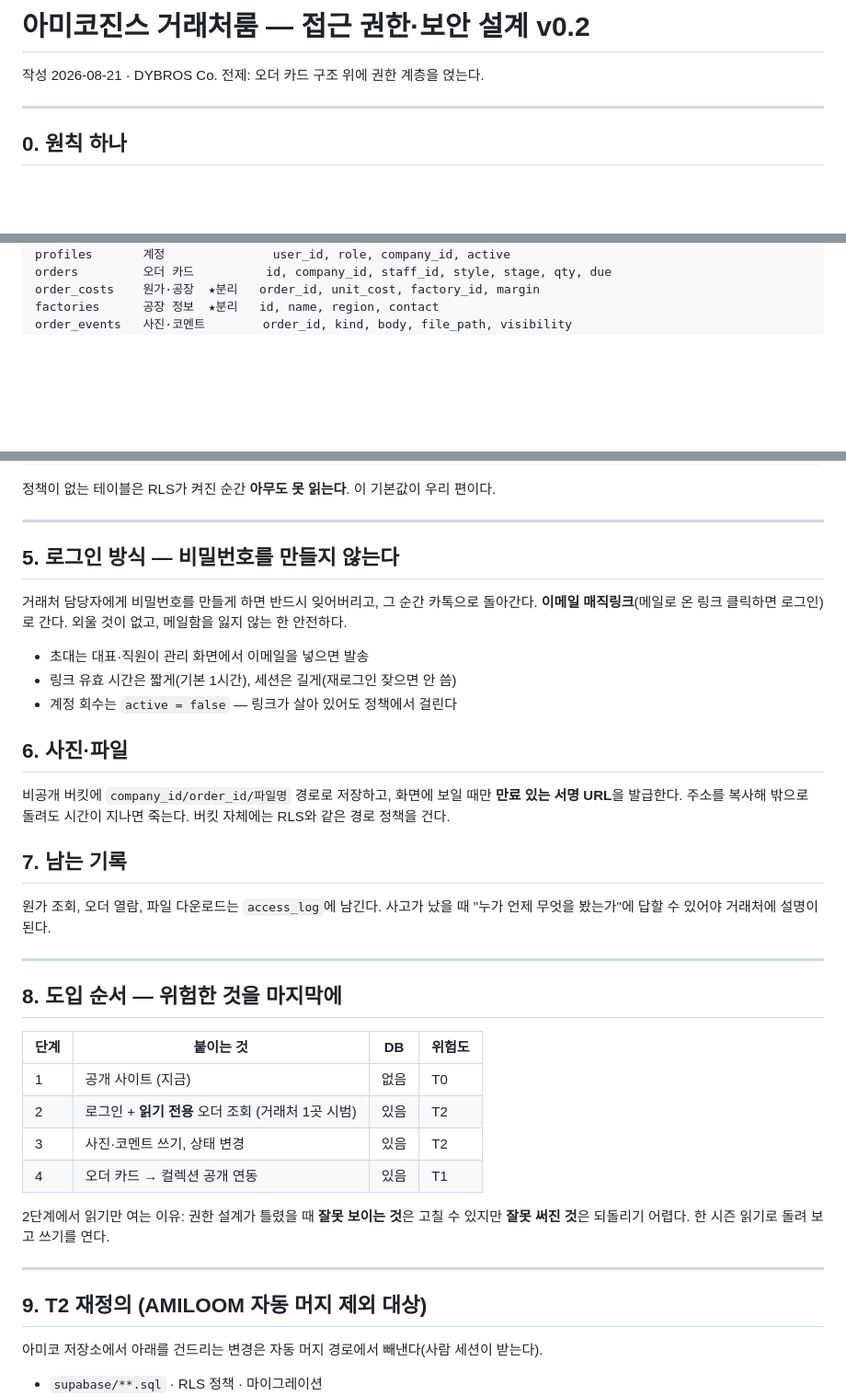
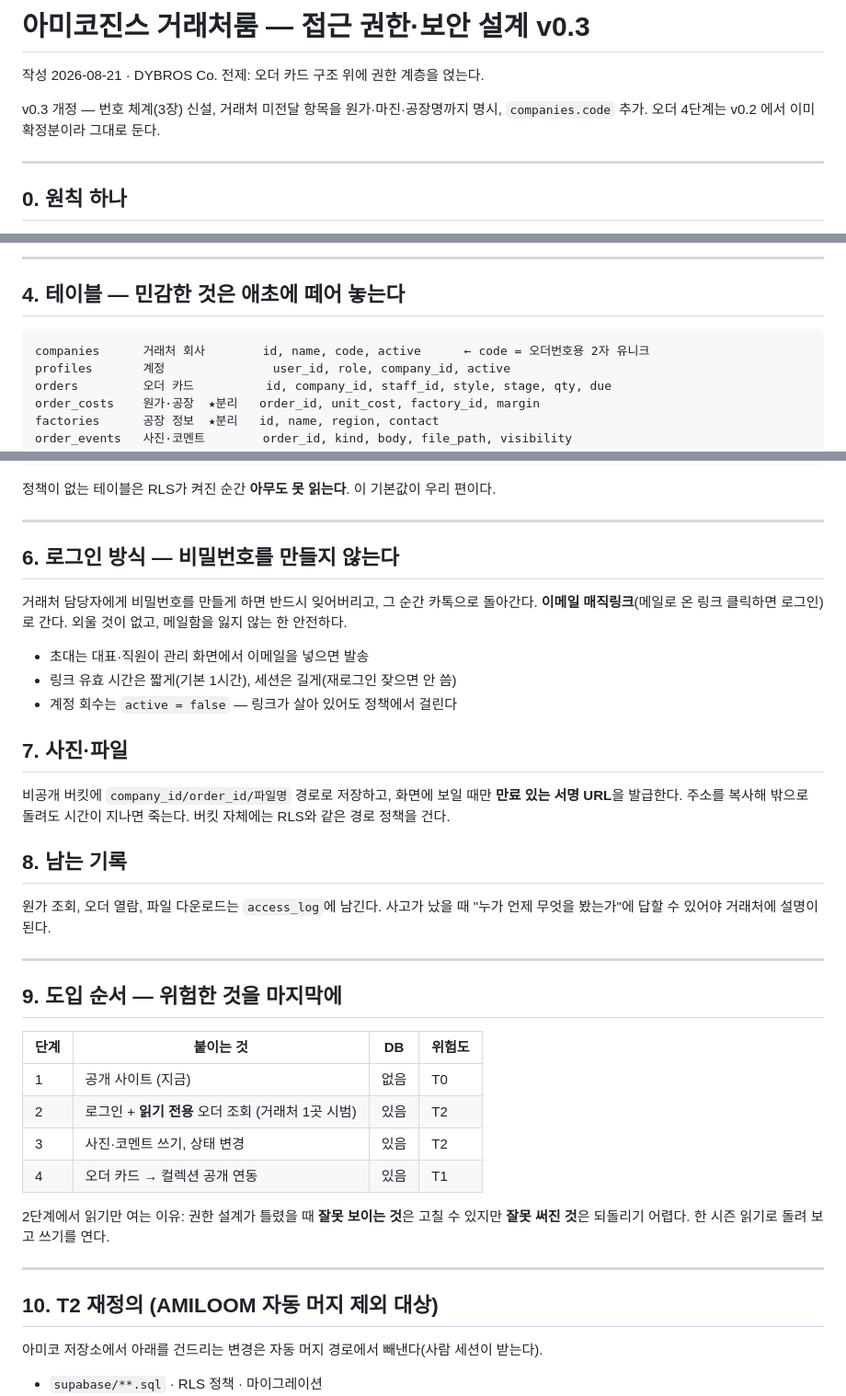
Before and after one commit to dybroskr-maker/amicojeans-site, a Markdown page: docs/거래처룸_권한설계.md, 3 parts joined by grey strips. Shown at 92% size. Rendered like a GitHub page; blank space fills up the shorter version.

````diff
--- a/docs/거래처룸_권한설계.md
+++ b/docs/거래처룸_권한설계.md
@@ -1,7 +1,10 @@
-# 아미코진스 거래처룸 — 접근 권한·보안 설계 v0.2
+# 아미코진스 거래처룸 — 접근 권한·보안 설계 v0.3
 
 작성 2026-08-21 · DYBROS Co.
 전제: 오더 카드 구조 위에 권한 계층을 얹는다.
+
+v0.3 개정 — 번호 체계(3장) 신설, 거래처 미전달 항목을 원가·마진·공장명까지 명시,
+`companies.code` 추가. 오더 4단계는 v0.2 에서 이미 확정분이라 그대로 둔다.
 
 ---
 
@@ -60,3 +125,9 @@ companies      거래처 회사        id, name, active
+---
+
+## 4. 테이블 — 민감한 것은 애초에 떼어 놓는다
+
+```
+companies      거래처 회사        id, name, code, active      ← code = 오더번호용 2자 유니크
 profiles       계정               user_id, role, company_id, active
 orders         오더 카드          id, company_id, staff_id, style, stage, qty, due
 order_costs    원가·공장  ★분리   order_id, unit_cost, factory_id, margin
@@ -110,7 +181,7 @@ using (
 
 ---
 
-## 5. 로그인 방식 — 비밀번호를 만들지 않는다
+## 6. 로그인 방식 — 비밀번호를 만들지 않는다
 
 거래처 담당자에게 비밀번호를 만들게 하면 반드시 잊어버리고, 그 순간 카톡으로 돌아간다.
 **이메일 매직링크**(메일로 온 링크 클릭하면 로그인)로 간다. 외울 것이 없고, 메일함을 잃지 않는 한 안전하다.
@@ -119,19 +190,19 @@ using (
 - 링크 유효 시간은 짧게(기본 1시간), 세션은 길게(재로그인 잦으면 안 씀)
 - 계정 회수는 `active = false` — 링크가 살아 있어도 정책에서 걸린다
 
-## 6. 사진·파일
+## 7. 사진·파일
 
 비공개 버킷에 `company_id/order_id/파일명` 경로로 저장하고, 화면에 보일 때만 **만료 있는 서명 URL**을 발급한다.
 주소를 복사해 밖으로 돌려도 시간이 지나면 죽는다. 버킷 자체에는 RLS와 같은 경로 정책을 건다.
 
-## 7. 남는 기록
+## 8. 남는 기록
 
 원가 조회, 오더 열람, 파일 다운로드는 `access_log`에 남긴다. 사고가 났을 때
 "누가 언제 무엇을 봤는가"에 답할 수 있어야 거래처에 설명이 된다.
 
 ---
 
-## 8. 도입 순서 — 위험한 것을 마지막에
+## 9. 도입 순서 — 위험한 것을 마지막에
 
 | 단계 | 붙이는 것 | DB | 위험도 |
 |---|---|---|---|
@@ -145,7 +216,7 @@ using (
 
 ---
 
-## 9. T2 재정의 (AMILOOM 자동 머지 제외 대상)
+## 10. T2 재정의 (AMILOOM 자동 머지 제외 대상)
 
 아미코 저장소에서 아래를 건드리는 변경은 자동 머지 경로에서 빼낸다(사람 세션이 받는다).
 
````
Also changed, not shown: other parts of docs/거래처룸_권한설계.md (+66 -4 lines).
